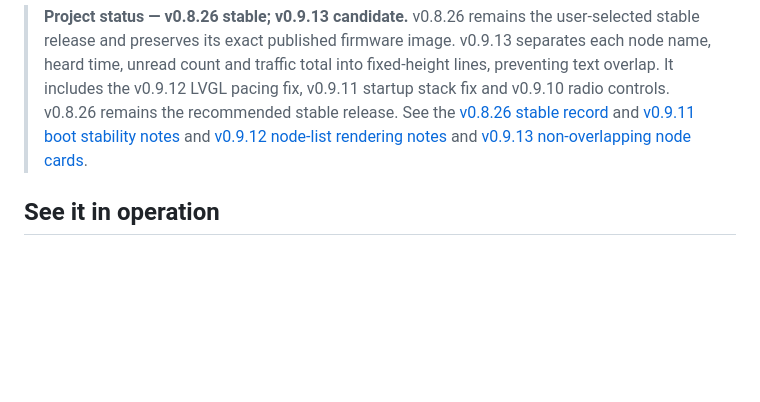
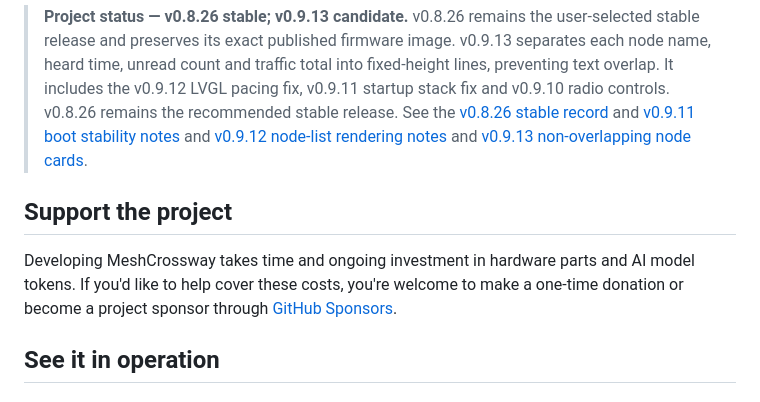
Before and after one commit to Renbrant/MeshCrossway, a Markdown page: README.md, the part around the change. Rendered like a GitHub page; blank space fills up the shorter version.

Commit message:
Add GitHub Sponsors support note to README

```diff
--- a/README.md
+++ b/README.md
@@ -5,6 +5,10 @@
 **A portable, offline-first touchscreen communicator for Meshtastic and MeshCore.** MeshCrossway brings two independent LoRa networks, messaging, GNSS and track tools into one interface. It does not bridge or mix traffic between the networks.
 
 > **Project status — v0.8.26 stable; v0.9.13 candidate.** v0.8.26 remains the user-selected stable release and preserves its exact published firmware image. v0.9.13 separates each node name, heard time, unread count and traffic total into fixed-height lines, preventing text overlap. It includes the v0.9.12 LVGL pacing fix, v0.9.11 startup stack fix and v0.9.10 radio controls. v0.8.26 remains the recommended stable release. See the [v0.8.26 stable record](docs/stable-v0826.md) and [v0.9.11 boot stability notes](docs/boot-stability-v0911.md) and [v0.9.12 node-list rendering notes](docs/node-list-rendering-v0912.md) and [v0.9.13 non-overlapping node cards](docs/node-layout-v0913.md).
+
+## Support the project
+
+Developing MeshCrossway takes time and ongoing investment in hardware parts and AI model tokens. If you'd like to help cover these costs, you're welcome to make a one-time donation or become a project sponsor through [GitHub Sponsors](https://github.com/sponsors/Renbrant).
 
 ## See it in operation
 
```
